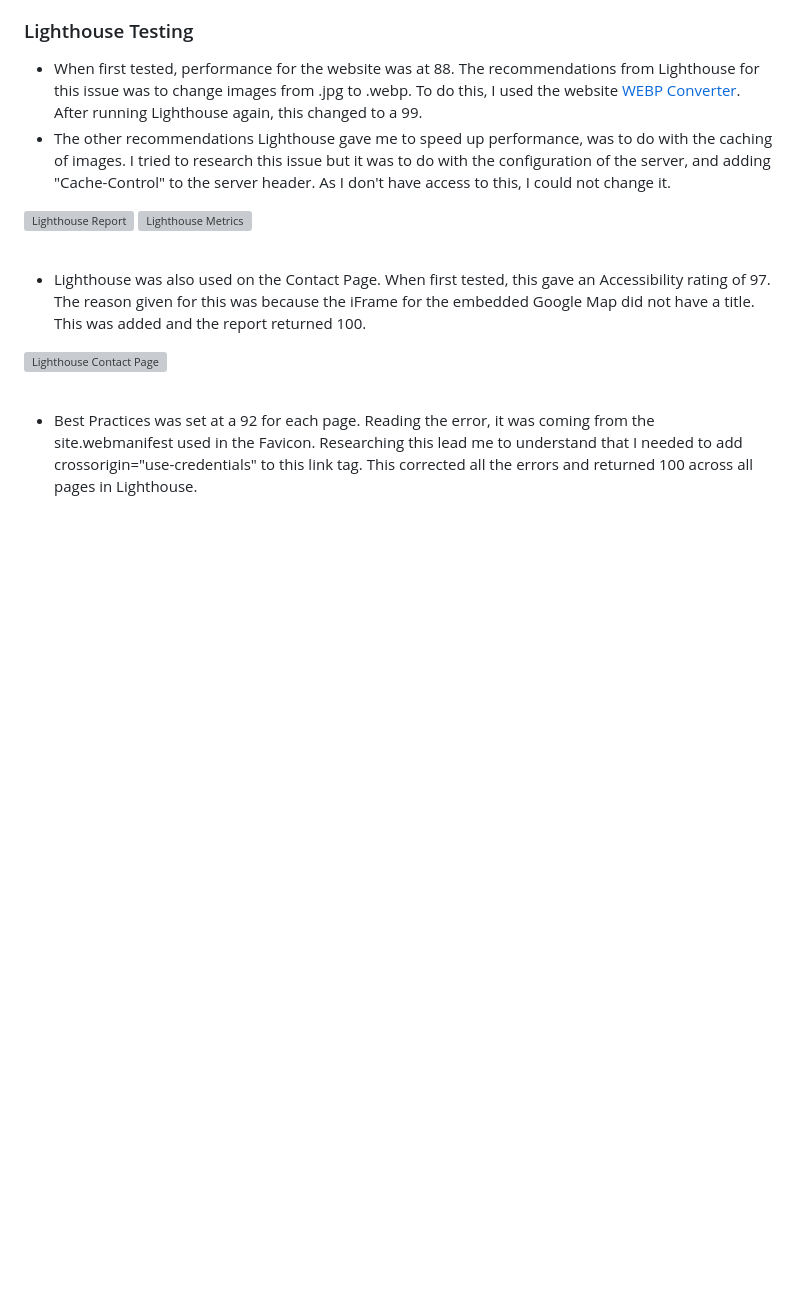
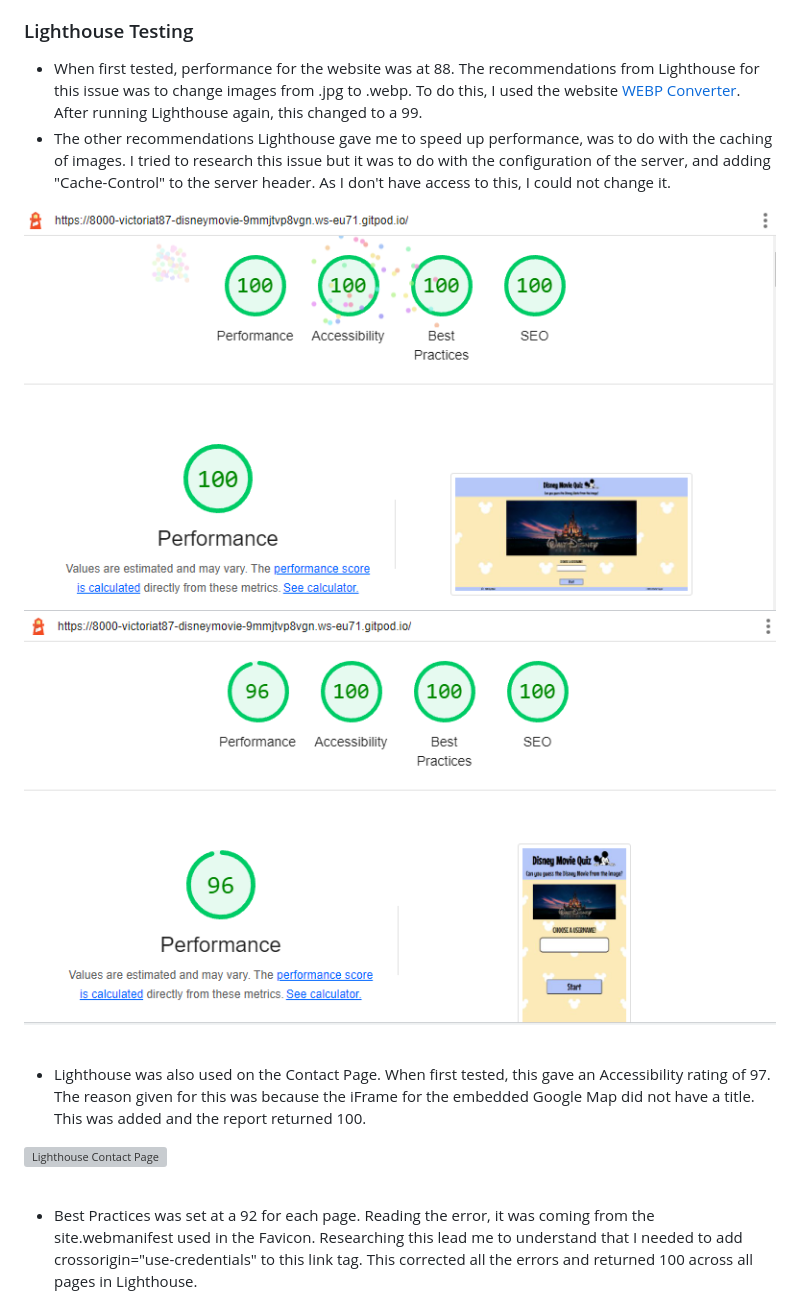
Before and after one commit to VictoriaT87/disney-movie-quiz, a Markdown page: README.md, the part around the change. Drawn GitHub-style; pictures changed too: assets/documentation/index-lighthouse.png (added), assets/documentation/mobile-lighthouse.png (added); blank space fills up the shorter version; grey boxes are pictures that could not be loaded.

Commit message:
docs: add lighthouse images to README.md

```diff
--- a/README.md
+++ b/README.md
@@ -195,8 +195,8 @@ The main goal of the website is to encourage visitors, disney fans and movie fan
  - When first tested, performance for the website was at 88. The recommendations from Lighthouse for this issue was to change images from .jpg to .webp. To do this, I used the website [WEBP Converter](https://cloudconvert.com/webp-converter). After running Lighthouse again, this changed to a 99.
  - The other recommendations Lighthouse gave me to speed up performance, was to do with the caching of images. I tried to research this issue but it was to do with the configuration of the server, and adding "Cache-Control" to the server header. As I don't have access to this, I could not change it.
 
- ![Lighthouse Report](assets/documentation/lighthouse.png)
- ![Lighthouse Metrics](assets/documentation/lighthouse-metrics.png)
+ ![Lighthouse Report](assets/documentation/index-lighthouse.png)
+ ![Lighthouse Metrics](assets/documentation/mobile-lighthouse.png)
 
  <br>
 
```
